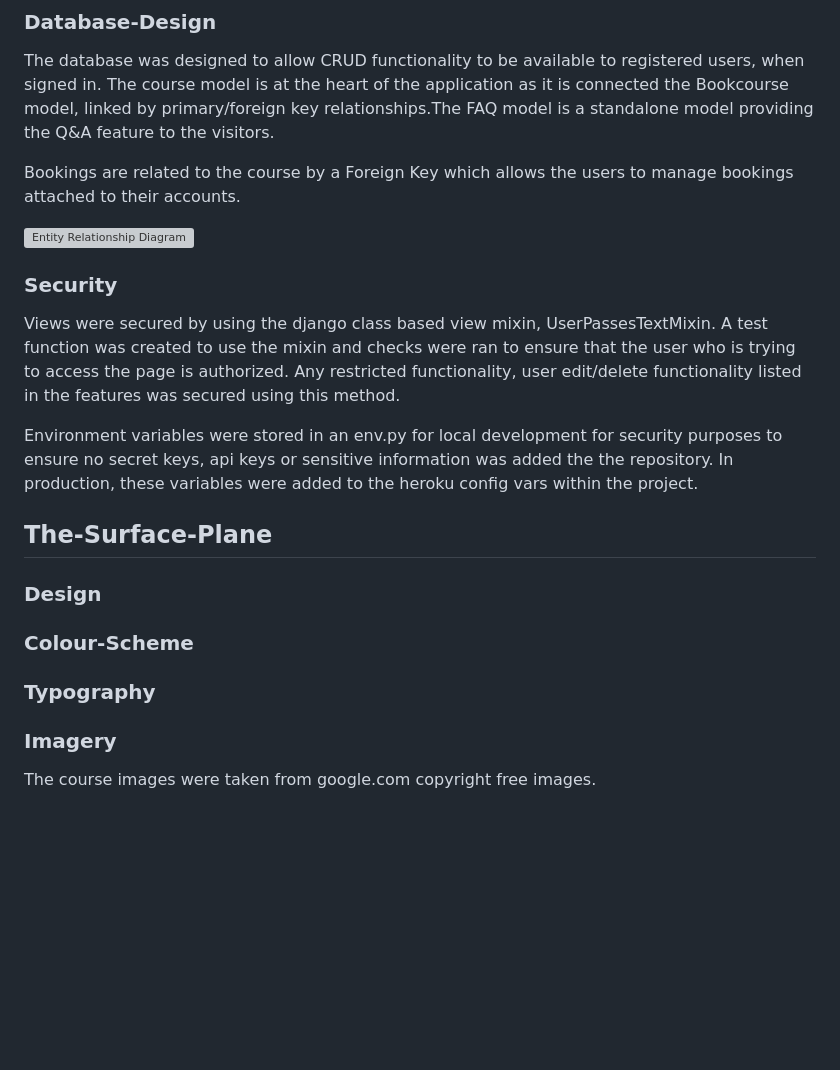
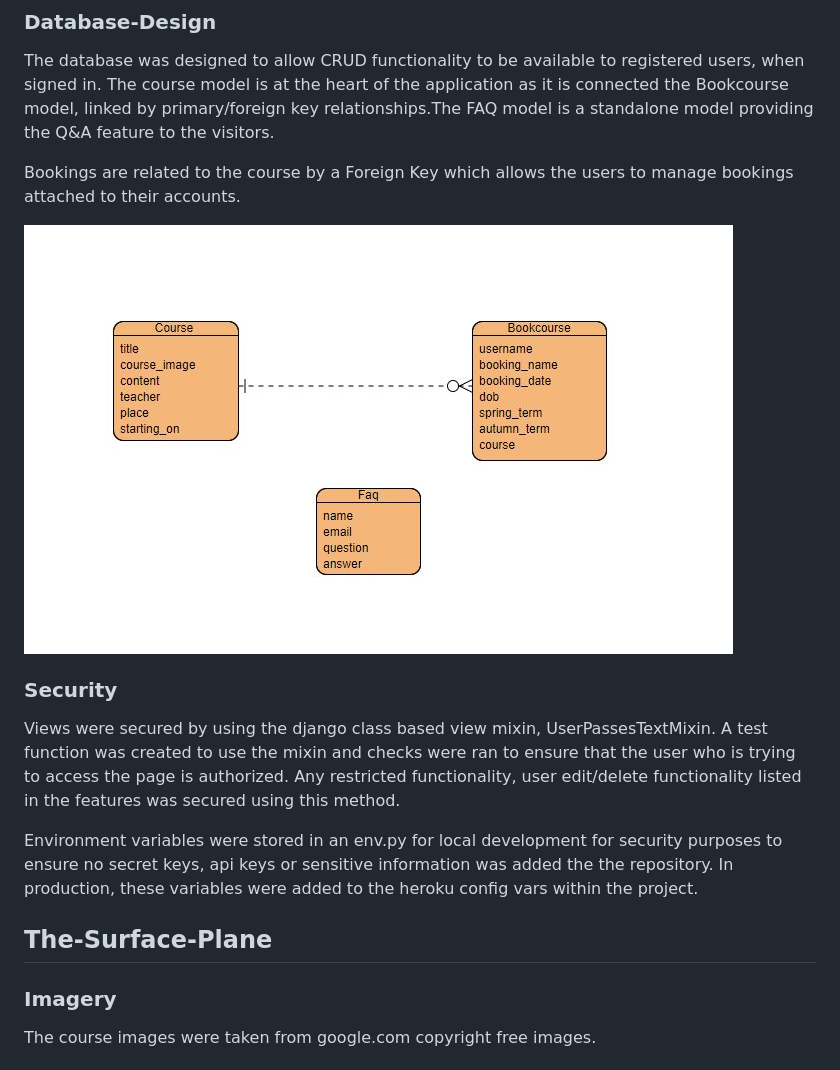
Before and after one commit to Rupa830904/Project-Portfolio4-Studyalongcultureschool, a Markdown page: README.md, the part around the change printed below. GitHub-like rendering; pictures changed too: static/docs/readme_images/ERD.JPG (added); blank space fills up the shorter version; grey boxes are pictures that could not be loaded.

```diff
--- a/README.md
+++ b/README.md
@@ -344,7 +379,7 @@ The database was designed to allow CRUD functionality to be available to registe
 Bookings are related to the course by a Foreign Key which allows the users to manage bookings attached to their accounts.
 
 
-![Entity Relationship Diagram]()
+![Entity Relationship Diagram](static/docs/readme_images/ERD.JPG)
 
 ### Security
 
@@ -353,14 +388,6 @@ Views were secured by using the django class based view mixin, UserPassesTextMix
 Environment variables were stored in an env.py for local development for security purposes to ensure no secret keys, api keys or sensitive information was added the the repository. In production, these variables were added to the heroku config vars within the project.
 
 ## The-Surface-Plane
-### Design
-
-### Colour-Scheme
-
-
-
-### Typography
-
 
 ### Imagery
 
```
Also changed, not shown: other parts of README.md (+36 -1 lines), static/docs/readme_images/answer_faq.JPG (added), static/docs/readme_images/ask_faq.JPG (added), static/docs/readme_images/read_faq.JPG (added), 1 other file.
